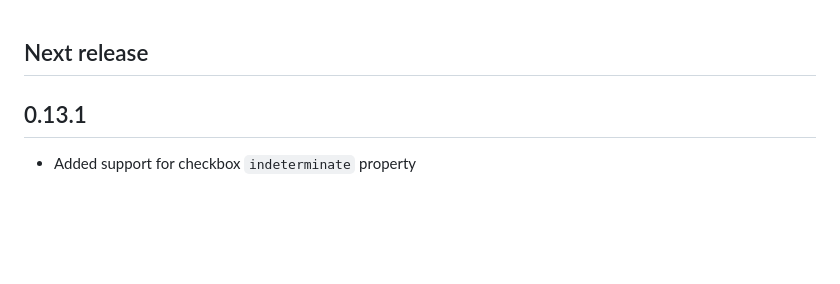
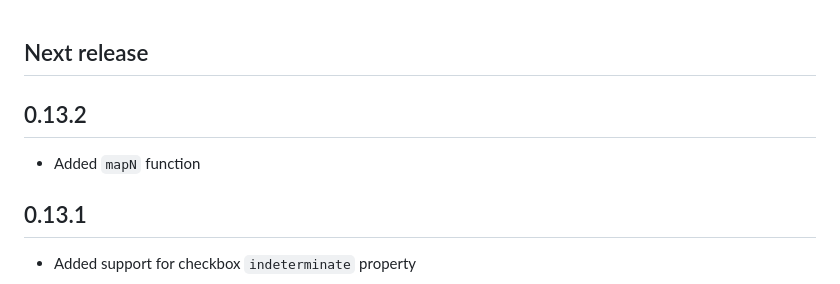
Before and after one commit to restaumatic/purescript-specular, a Markdown page: CHANGELOG.md, the part around the change. Rendered like a GitHub page; blank space fills up the shorter version.

Commit message:
CHANGELOG update

```diff
--- a/CHANGELOG.md
+++ b/CHANGELOG.md
@@ -1,4 +1,8 @@
 ## Next release
+
+## 0.13.2
+
+- Added `mapN` function
 
 ## 0.13.1
 
```
